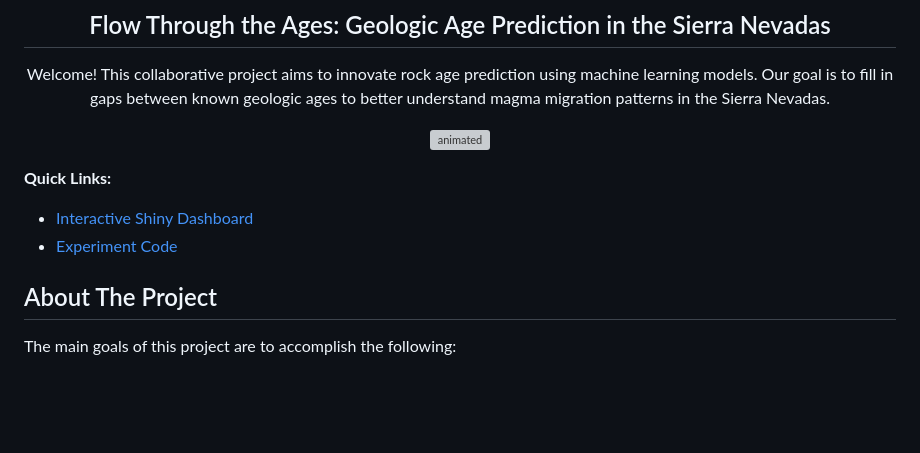
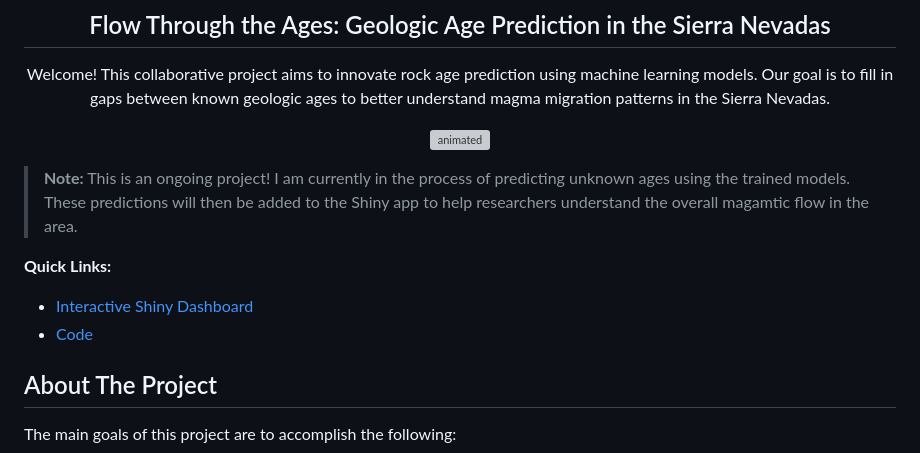
Before and after one commit to lilynorthcutt/sierraNevadaAge, a Markdown page: README.md, the part around the change. Drawn GitHub-style; blank space fills up the shorter version; grey boxes are pictures that could not be loaded.

```diff
--- a/README.md
+++ b/README.md
@@ -15,9 +15,12 @@
 
 </div>
 
+>__Note:__ This is an ongoing project! I am currently in the process of predicting unknown ages using the trained models.
+These predictions will then be added to the Shiny app to help researchers understand the overall magamtic flow in the area.
+
 __Quick Links:__
 * [Interactive Shiny Dashboard](https://iawc6a-lily-northcutt.shinyapps.io/geoAges/)
-* [Experiment Code](main_experiment.ipynb)
+* [Code](main_experiment.ipynb)
 
 <!-- About The Project -->
 ## About The Project
```
